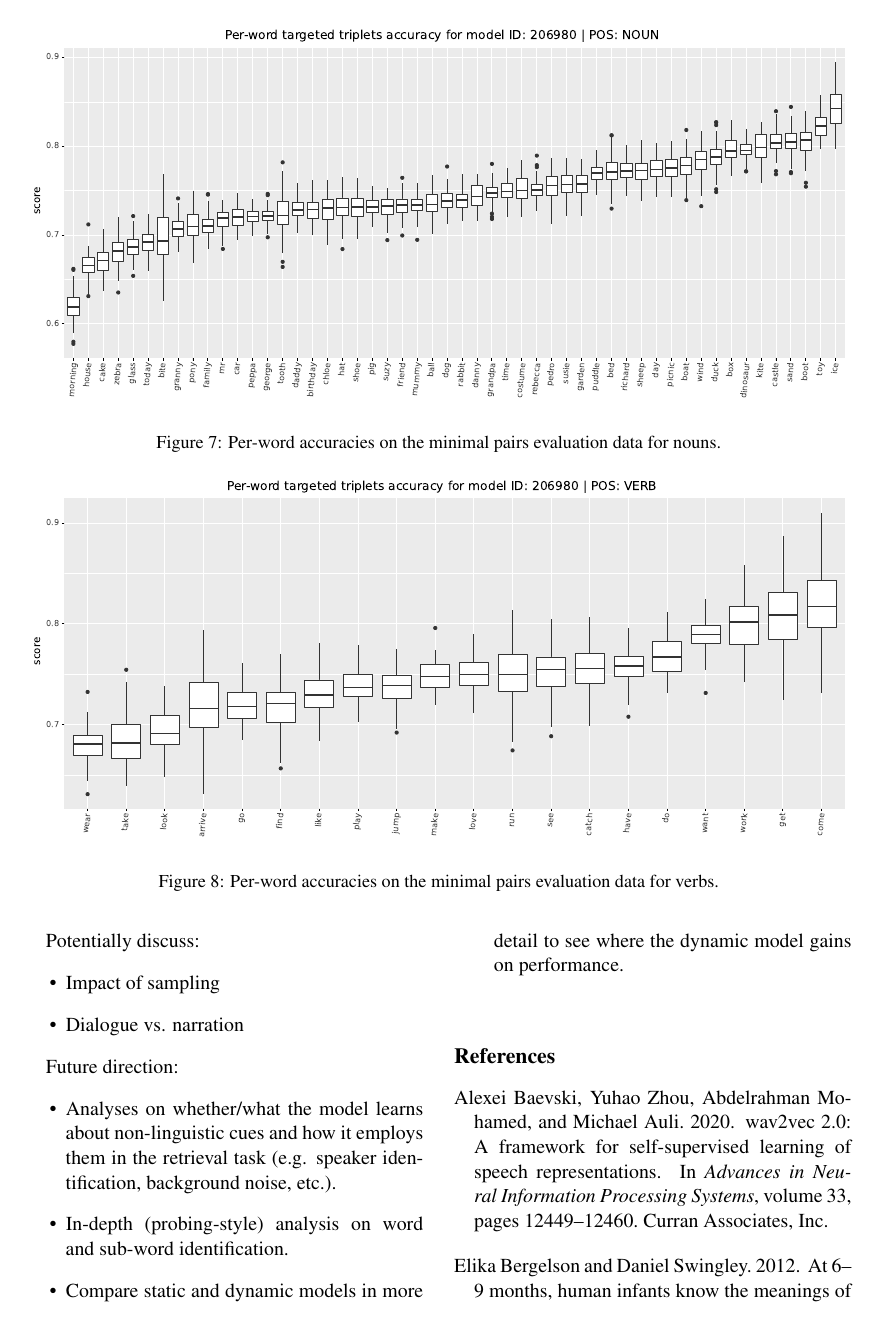
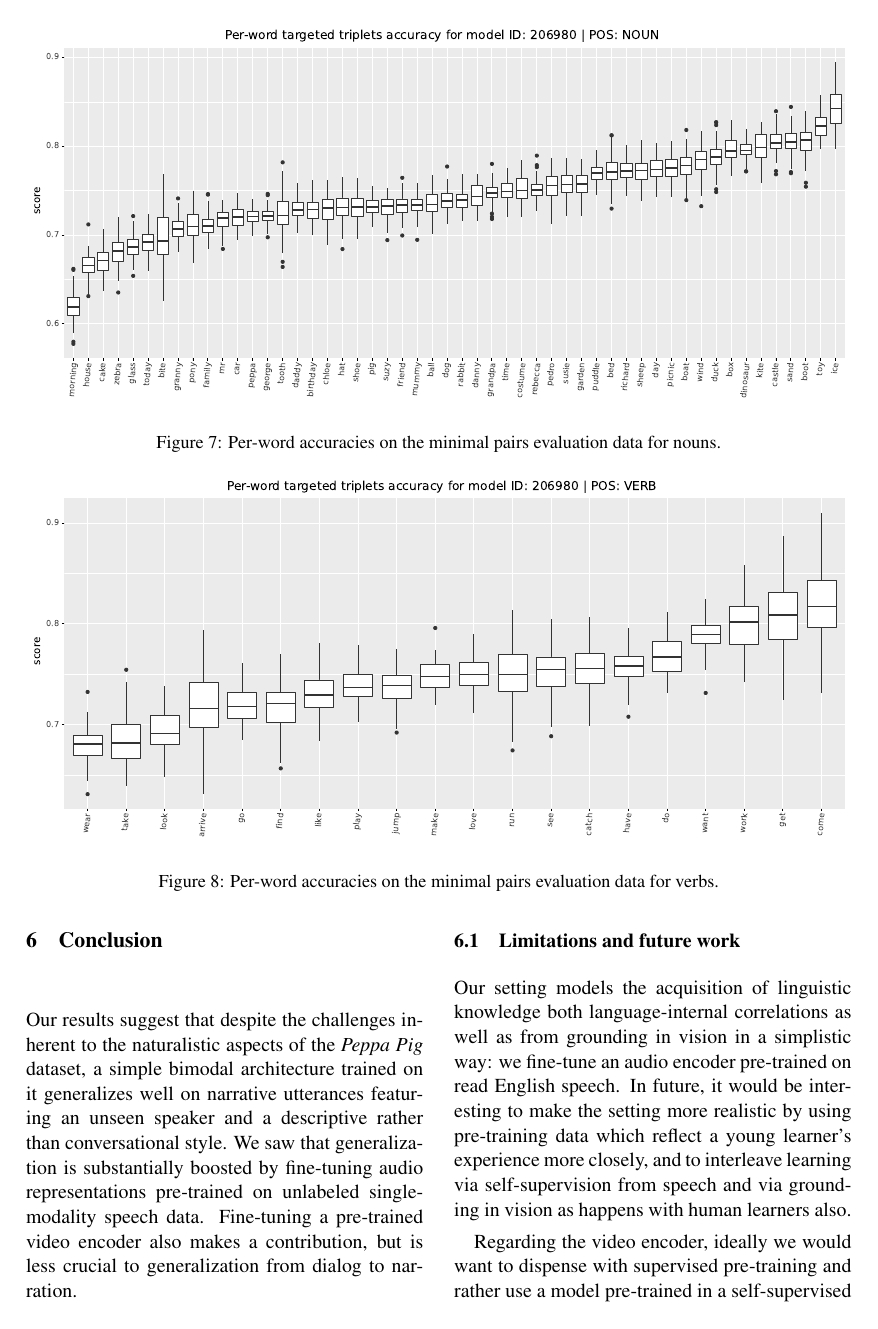
Before and after one commit to gchrupala/peppa-paper, a LaTeX paper (main.tex, which reads conclusion.tex): page 8 of 10. Compiled offline with pdfLaTeX.

Commit message:
conclusion

```diff
--- a/conclusion.tex
+++ b/conclusion.tex
@@ -1,3 +1,12 @@
 \section{Conclusion}
 \label{sec:conclusion}
+Our results suggest that despite the challenges inherent to the
+naturalistic aspects of the \emph{Peppa Pig} dataset, a simple bimodal
+architecture trained on it generalizes well on narrative utterances
+featuring an unseen speaker and a descriptive rather than
+conversational style. We saw that generalization is substantially
+boosted by fine-tuning audio representations pre-trained on unlabeled
+single-modality speech data. Fine-tuning a pre-trained video encoder
+also makes a contribution, but is less crucial to generalization from
+dialog to narration.
 
@@ -5,13 +13,15 @@ Summary of findings.
 
-Potentially discuss:
-\begin{itemize}
-\item Impact of sampling
-\item Dialogue vs. narration
-\end{itemize}
+\subsection{Limitations and future work}
+\label{sec:limitations}
+Our setting models the acquisition of linguistic knowledge both
+language-internal correlations as well as from grounding in vision in
+a simplistic way: we fine-tune an audio encoder pre-trained on read
+English speech. In future, it would be interesting to make the setting
+more realistic by using pre-training data which reflect a young
+learner's experience more closely, and to interleave learning via
+self-supervision from speech and via grounding in vision as happens
+with human learners also.
 
-Future direction:
-\begin{itemize}
-\item Analyses on whether/what the model learns about non-linguistic cues and how it employs them in the retrieval task (e.g. speaker identification, background noise, etc.).
-\item In-depth (probing-style) analysis on word and sub-word identification.
-\item Compare static and dynamic models in more detail to see where the dynamic model gains on performance.
-\end{itemize}
+Regarding the video encoder, ideally we would want to dispense with
+supervised pre-training and rather use a model pre-trained in a
+self-supervised way also for this modality.\todo{GC: suggest some existing
```
Also changed, not shown: biblio.bib (+8 -0 lines), main.pdf, conclusion.tex (24 more changed lines).
